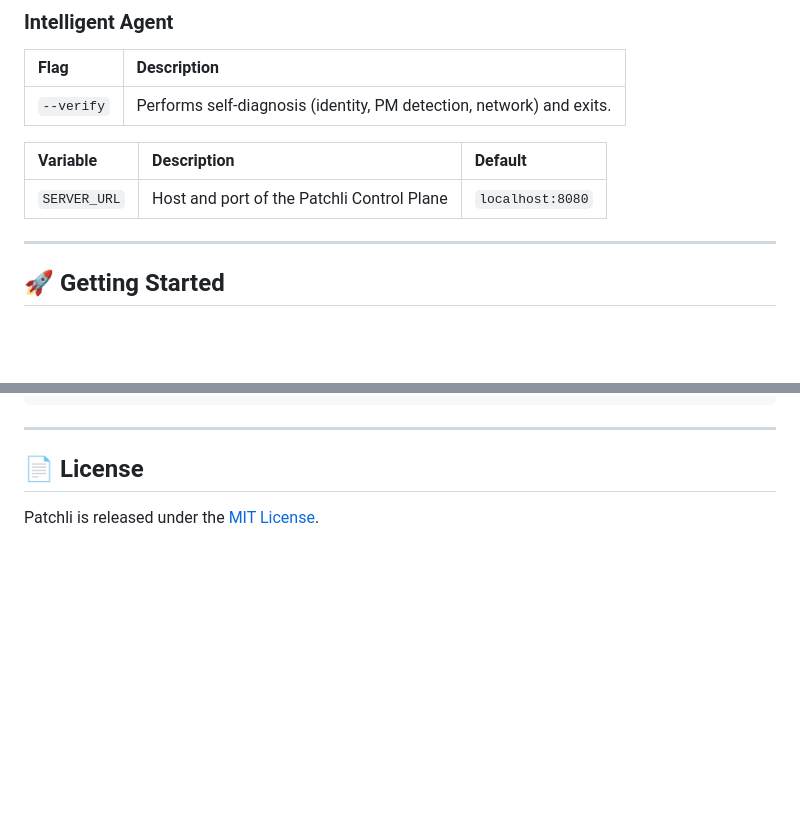
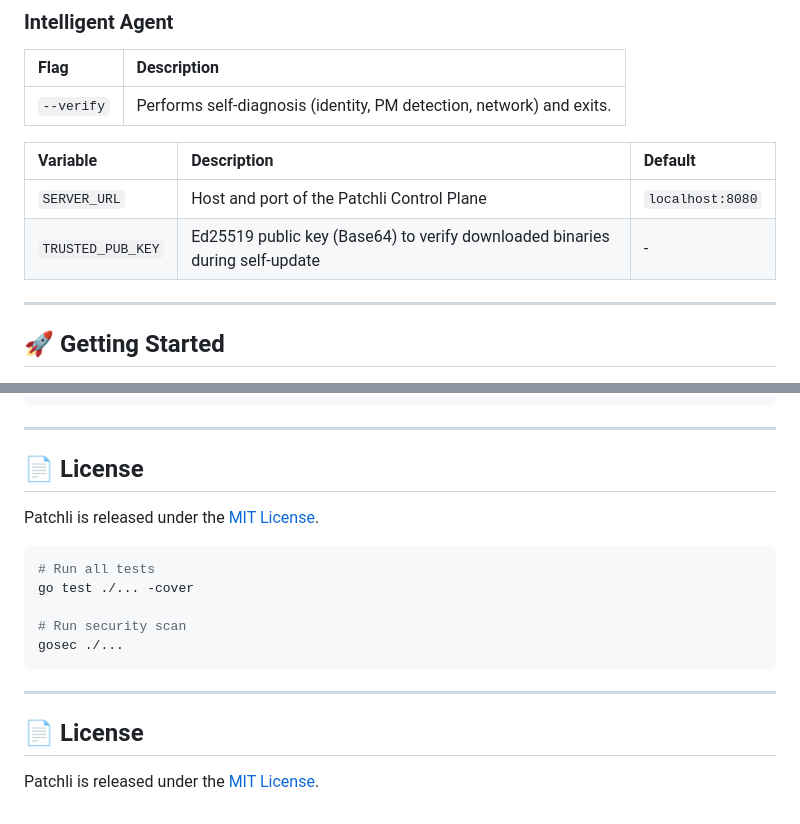
Before and after one commit to arumes31/patchli, a Markdown page: README.md, 2 parts joined by grey strips. Rendered like a GitHub page; blank space fills up the shorter version.

Commit message:
docs: add TRUSTED_PUB_KEY environment variable documentation and project testing commands to README

````diff
--- a/README.md
+++ b/README.md
@@ -92,6 +92,7 @@ sequenceDiagram
 | Variable | Description | Default |
 | :--- | :--- | :--- |
 | `SERVER_URL` | Host and port of the Patchli Control Plane | `localhost:8080` |
+| `TRUSTED_PUB_KEY` | Ed25519 public key (Base64) to verify downloaded binaries during self-update | - |
 
 ---
 
@@ -141,3 +142,15 @@ gosec ./...
 
 ## 📄 License
 Patchli is released under the [MIT License](LICENSE).
+```bash
+# Run all tests
+go test ./... -cover
+
+# Run security scan
+gosec ./...
+```
+
+---
+
+## 📄 License
+Patchli is released under the [MIT License](LICENSE).
````
